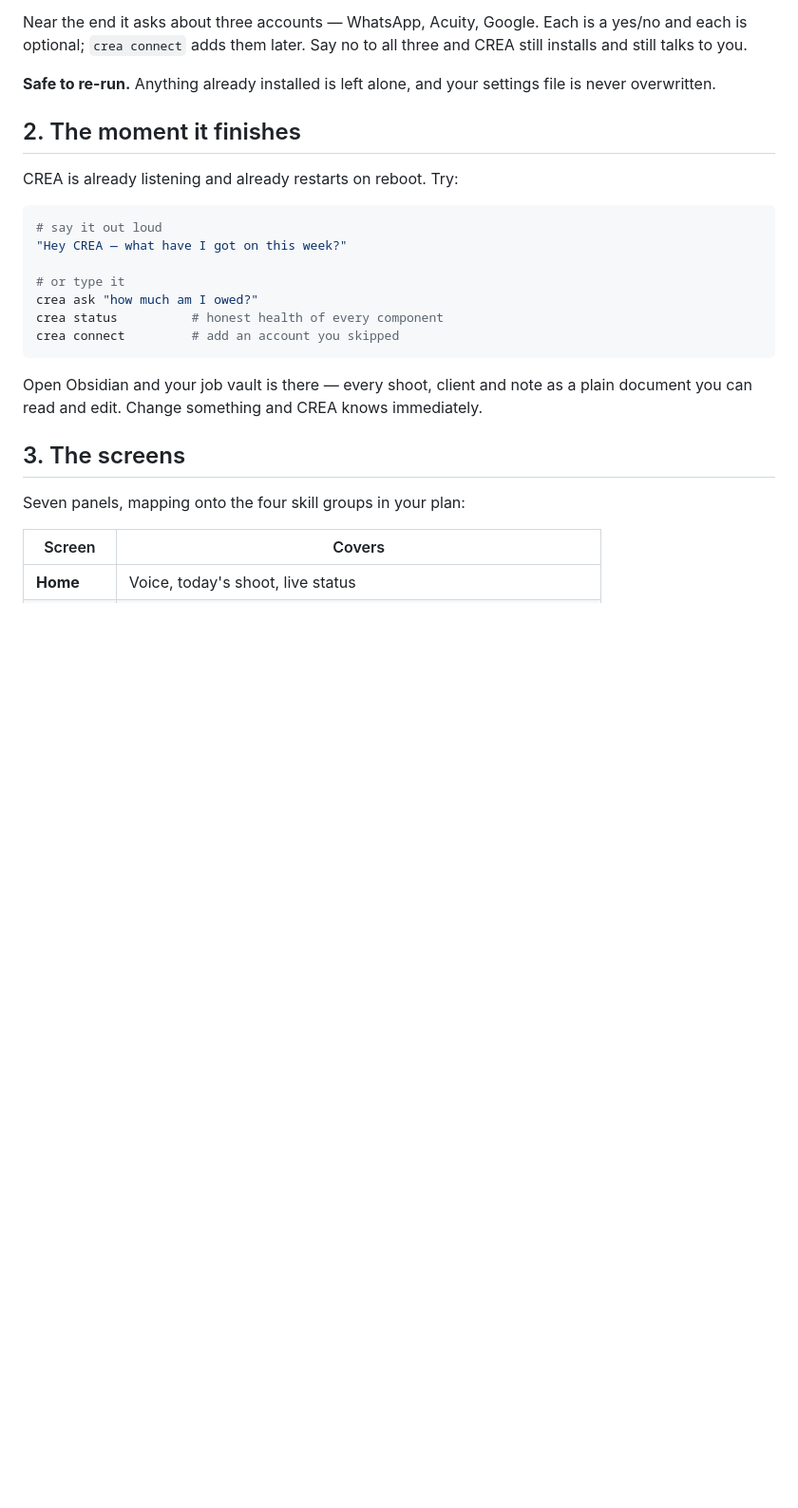
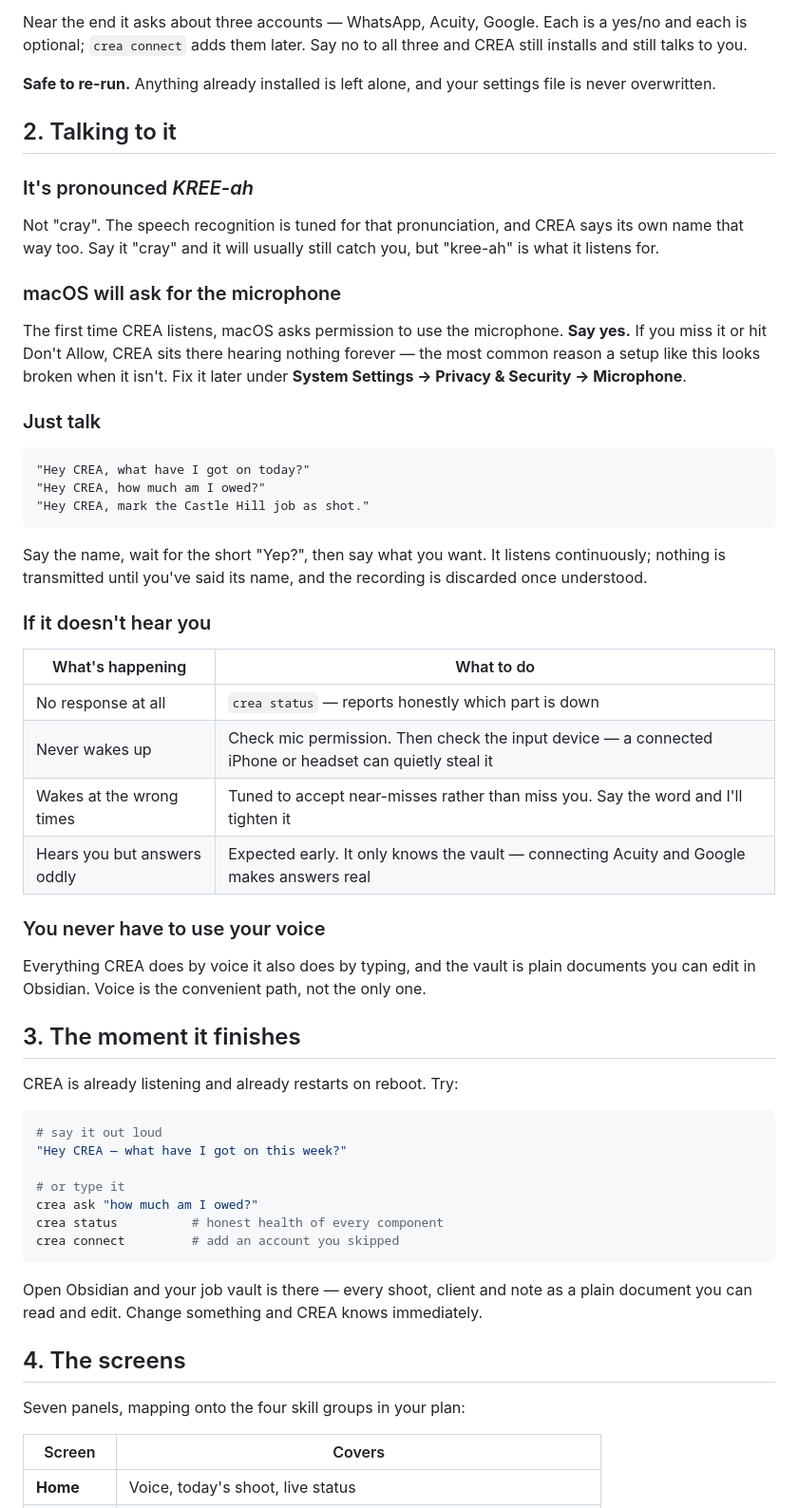
Before and after one commit to CfilmsMedia/crea, a Markdown page: docs/MANUAL.md, the part around one of its changes. Shown at 95% size. GitHub-like rendering; blank space fills up the shorter version.

Commit message:
Manual: voice setup, pronunciation, placeholder notice, restore dropped skills
Co-Authored-By: Claude Opus 5 <noreply@anthropic.com>

````diff
--- a/docs/MANUAL.md
+++ b/docs/MANUAL.md
@@ -41,7 +50,48 @@ and CREA still installs and still talks to you.
 **Safe to re-run.** Anything already installed is left alone, and your settings
 file is never overwritten.
 
-## 2. The moment it finishes
+## 2. Talking to it
+
+### It's pronounced *KREE-ah*
+
+Not "cray". The speech recognition is tuned for that pronunciation, and CREA says
+its own name that way too. Say it "cray" and it will usually still catch you, but
+"kree-ah" is what it listens for.
+
+### macOS will ask for the microphone
+
+The first time CREA listens, macOS asks permission to use the microphone.
+**Say yes.** If you miss it or hit Don't Allow, CREA sits there hearing nothing
+forever — the most common reason a setup like this looks broken when it isn't.
+Fix it later under **System Settings → Privacy & Security → Microphone**.
+
+### Just talk
+
+```
+"Hey CREA, what have I got on today?"
+"Hey CREA, how much am I owed?"
+"Hey CREA, mark the Castle Hill job as shot."
+```
+
+Say the name, wait for the short "Yep?", then say what you want. It listens
+continuously; nothing is transmitted until you've said its name, and the
+recording is discarded once understood.
+
+### If it doesn't hear you
+
+| What's happening | What to do |
+|---|---|
+| No response at all | `crea status` — reports honestly which part is down |
+| Never wakes up | Check mic permission. Then check the input device — a connected iPhone or headset can quietly steal it |
+| Wakes at the wrong times | Tuned to accept near-misses rather than miss you. Say the word and I'll tighten it |
+| Hears you but answers oddly | Expected early. It only knows the vault — connecting Acuity and Google makes answers real |
+
+### You never have to use your voice
+
+Everything CREA does by voice it also does by typing, and the vault is plain
+documents you can edit in Obsidian. Voice is the convenient path, not the only one.
+
+## 3. The moment it finishes
 
 CREA is already listening and already restarts on reboot. Try:
 
@@ -58,7 +108,7 @@ crea connect         # add an account you skipped
 Open Obsidian and your job vault is there — every shoot, client and note as a
 plain document you can read and edit. Change something and CREA knows immediately.
 
-## 3. The screens
+## 4. The screens
 
 Seven panels, mapping onto the four skill groups in your plan:
 
````
Also changed, not shown: other parts of docs/MANUAL.md (+22 -13 lines).
